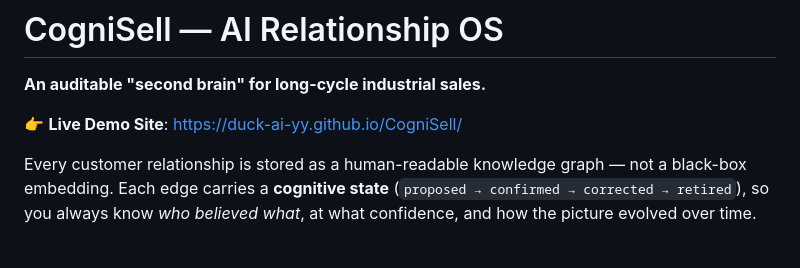
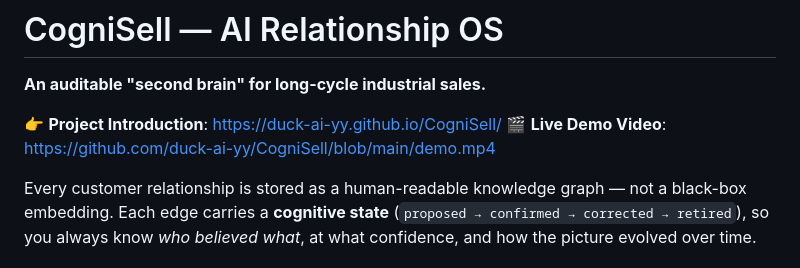
Before and after one commit to duck-ai-yy/CogniSell, a Markdown page: README.md, the part around the change. Rendered like a GitHub page.

Commit message:
docs: correct Project Introduction and Live Demo Video links in README

```diff
--- a/README.md
+++ b/README.md
@@ -2,7 +2,8 @@
 
 **An auditable "second brain" for long-cycle industrial sales.**
 
-👉 **Live Demo Site**: [https://duck-ai-yy.github.io/CogniSell/](https://duck-ai-yy.github.io/CogniSell/)
+👉 **Project Introduction**: [https://duck-ai-yy.github.io/CogniSell/](https://duck-ai-yy.github.io/CogniSell/)
+🎬 **Live Demo Video**: [https://github.com/duck-ai-yy/CogniSell/blob/main/demo.mp4](https://github.com/duck-ai-yy/CogniSell/blob/main/demo.mp4)
 
 Every customer relationship is stored as a human-readable knowledge graph — not a black-box embedding. Each edge carries a **cognitive state** (`proposed → confirmed → corrected → retired`), so you always know *who believed what*, at what confidence, and how the picture evolved over time.
 
```
